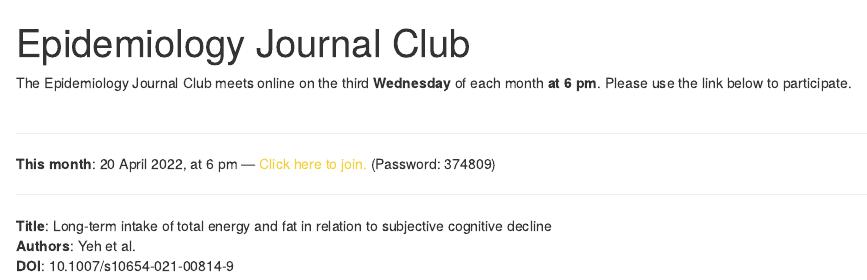
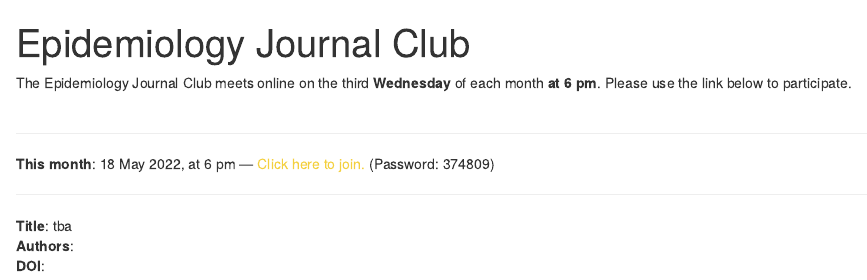
Before and after one commit to philippheumann/journalclub, an R Markdown document (index.Rmd): the page in a window 1100 px wide, from its top. Rendered offline with R 4.5, knitr and Pandoc, with nearby package versions; drawn as R Markdown's standard HTML page in place of the format the file asks for.

Commit message:
update may 2022

```diff
--- a/index.Rmd
+++ b/index.Rmd
@@ -6,7 +6,7 @@ color2: "#2A3A51"
 angle: 130
 links:
   - label: This month's article
-    url: "https://link.springer.com/article/10.1007/s10654-021-00814-9"
+    url: "/"
   - label: List of discussed articles
     url: "list.html"
   - label: Suggest an article
@@ -19,8 +19,8 @@ The Epidemiology Journal Club meets online on the third **Wednesday** of each mo
 Please use the link below to participate.
 <br></br>
 <hr color= "#f7dc6f">
-**This month**: 20 April 2022, at 6 pm &mdash; <a href="https://bbb.rlp.net/b/heu-dmu-yno-4v0" style="color: #F4D03F">Click here to join.</a> (Password: 374809)
+**This month**: 18 May 2022, at 6 pm &mdash; <a href="https://bbb.rlp.net/b/heu-dmu-yno-4v0" style="color: #F4D03F">Click here to join.</a> (Password: 374809)
 <hr color= "#f7dc6f">
-**Title**:  Long-term intake of total energy and fat in relation to subjective cognitive decline
-**Authors**: Yeh et al.
-**DOI**: 10.1007/s10654-021-00814-9
+**Title**:  tba
+**Authors**:
+**DOI**:
```
Also changed, not shown: index.html.
